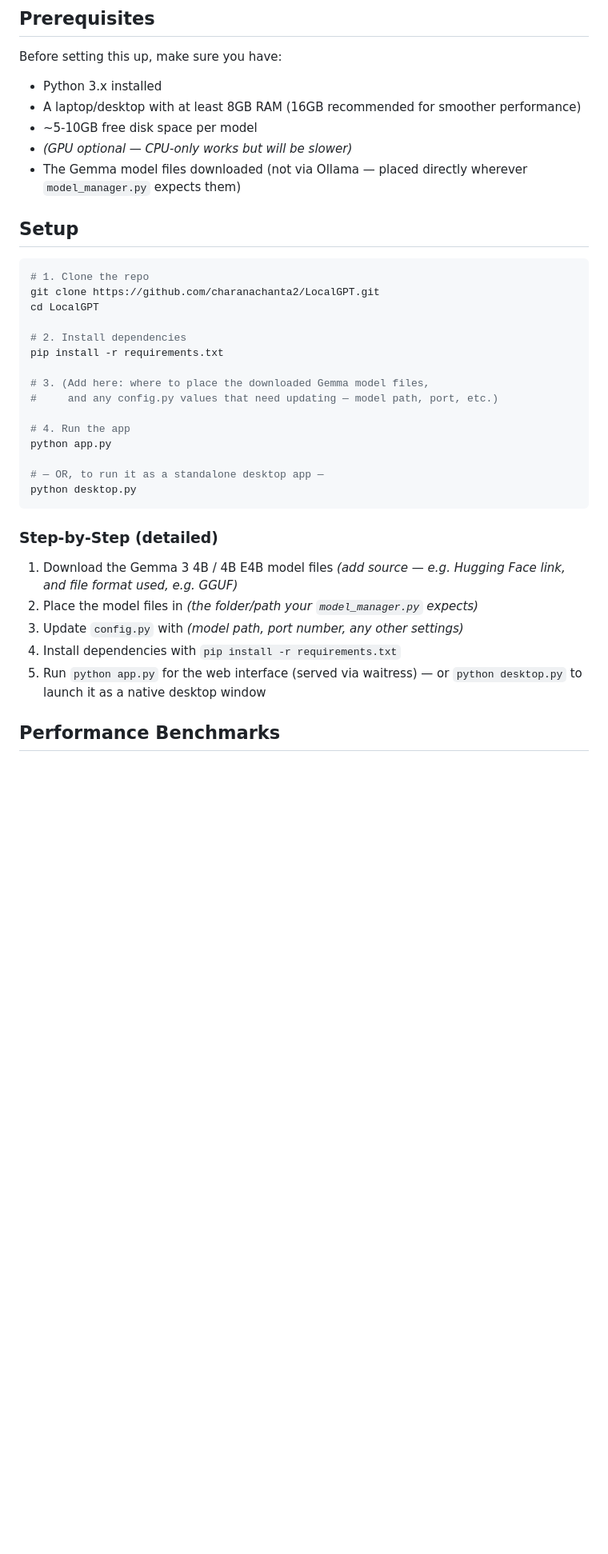
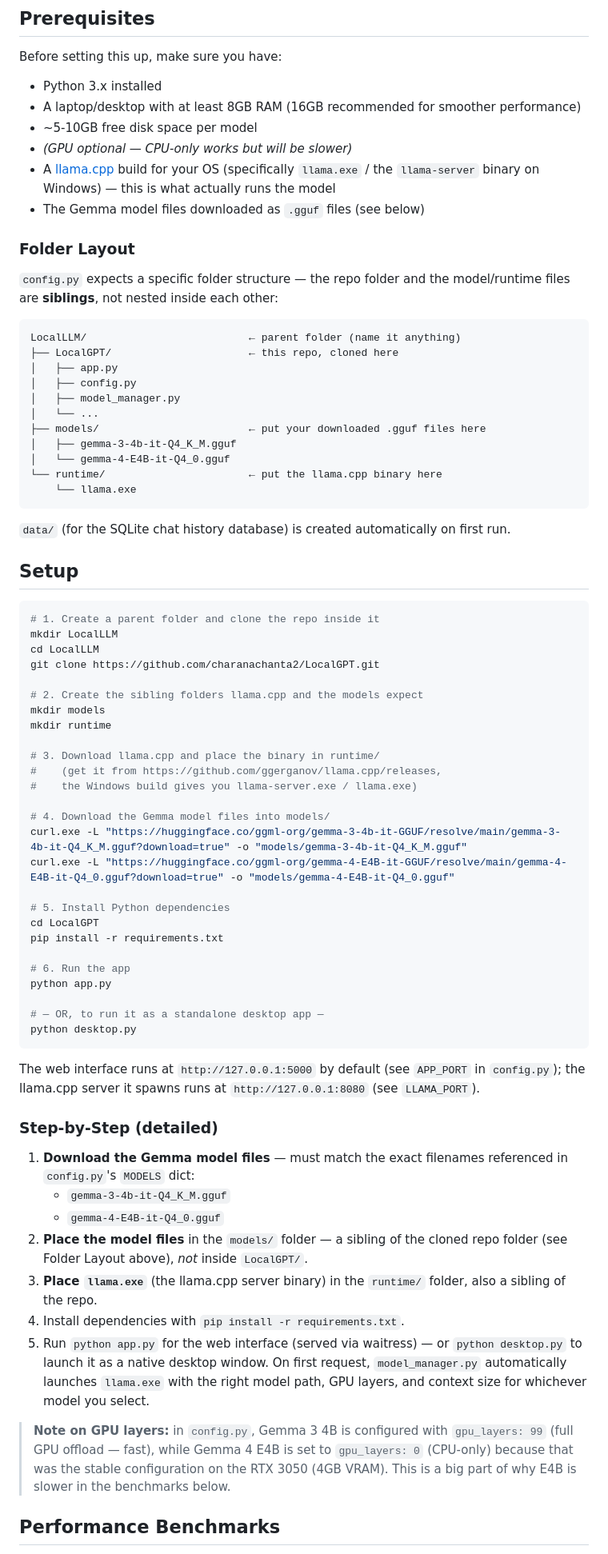
Before and after one commit to charanachanta2/LocalGPT, a Markdown page: readme.md, the part around one of its changes. Shown at 80% size. Rendered like a GitHub page; blank space fills up the shorter version.

Commit message:
final readme commit

````diff
--- a/readme.md
+++ b/readme.md
@@ -45,35 +45,73 @@ Before setting this up, make sure you have:
 - A laptop/desktop with at least 8GB RAM (16GB recommended for smoother performance)
 - ~5-10GB free disk space per model
 - *(GPU optional — CPU-only works but will be slower)*
-- The Gemma model files downloaded (not via Ollama — placed directly wherever `model_manager.py` expects them)
+- A [llama.cpp](https://github.com/ggerganov/llama.cpp) build for your OS (specifically `llama.exe` / the `llama-server` binary on Windows) — this is what actually runs the model
+- The Gemma model files downloaded as `.gguf` files (see below)
+
+### Folder Layout
+
+`config.py` expects a specific folder structure — the repo folder and the model/runtime files are **siblings**, not nested inside each other:
+
+```
+LocalLLM/                          ← parent folder (name it anything)
+├── LocalGPT/                      ← this repo, cloned here
+│   ├── app.py
+│   ├── config.py
+│   ├── model_manager.py
+│   └── ...
+├── models/                        ← put your downloaded .gguf files here
+│   ├── gemma-3-4b-it-Q4_K_M.gguf
+│   └── gemma-4-E4B-it-Q4_0.gguf
+└── runtime/                       ← put the llama.cpp binary here
+    └── llama.exe
+```
+
+`data/` (for the SQLite chat history database) is created automatically on first run.
 
 ## Setup
 
 ```bash
-# 1. Clone the repo
+# 1. Create a parent folder and clone the repo inside it
+mkdir LocalLLM
+cd LocalLLM
 git clone https://github.com/charanachanta2/LocalGPT.git
+
+# 2. Create the sibling folders llama.cpp and the models expect
+mkdir models
+mkdir runtime
+
+# 3. Download llama.cpp and place the binary in runtime/
+#    (get it from https://github.com/ggerganov/llama.cpp/releases,
+#    the Windows build gives you llama-server.exe / llama.exe)
+
+# 4. Download the Gemma model files into models/
+curl.exe -L "https://huggingface.co/ggml-org/gemma-3-4b-it-GGUF/resolve/main/gemma-3-4b-it-Q4_K_M.gguf?download=true" -o "models/gemma-3-4b-it-Q4_K_M.gguf"
+curl.exe -L "https://huggingface.co/ggml-org/gemma-4-E4B-it-GGUF/resolve/main/gemma-4-E4B-it-Q4_0.gguf?download=true" -o "models/gemma-4-E4B-it-Q4_0.gguf"
+
+# 5. Install Python dependencies
 cd LocalGPT
-
-# 2. Install dependencies
 pip install -r requirements.txt
 
-# 3. (Add here: where to place the downloaded Gemma model files,
-#     and any config.py values that need updating — model path, port, etc.)
-
-# 4. Run the app
+# 6. Run the app
 python app.py
 
 # — OR, to run it as a standalone desktop app —
 python desktop.py
 ```
 
+The web interface runs at `http://127.0.0.1:5000` by default (see `APP_PORT` in `config.py`); the llama.cpp server it spawns runs at `http://127.0.0.1:8080` (see `LLAMA_PORT`).
+
 ### Step-by-Step (detailed)
 
-1. Download the Gemma 3 4B / 4B E4B model files *(add source — e.g. Hugging Face link, and file format used, e.g. GGUF)*
-2. Place the model files in *(the folder/path your `model_manager.py` expects)*
-3. Update `config.py` with *(model path, port number, any other settings)*
-4. Install dependencies with `pip install -r requirements.txt`
-5. Run `python app.py` for the web interface (served via waitress) — or `python desktop.py` to launch it as a native desktop window
+1. **Download the Gemma model files** — must match the exact filenames referenced in `config.py`'s `MODELS` dict:
+   - `gemma-3-4b-it-Q4_K_M.gguf`
+   - `gemma-4-E4B-it-Q4_0.gguf`
+2. **Place the model files** in the `models/` folder — a sibling of the cloned repo folder (see Folder Layout above), *not* inside `LocalGPT/`.
+3. **Place `llama.exe`** (the llama.cpp server binary) in the `runtime/` folder, also a sibling of the repo.
+4. Install dependencies with `pip install -r requirements.txt`.
+5. Run `python app.py` for the web interface (served via waitress) — or `python desktop.py` to launch it as a native desktop window. On first request, `model_manager.py` automatically launches `llama.exe` with the right model path, GPU layers, and context size for whichever model you select.
+
+> **Note on GPU layers:** in `config.py`, Gemma 3 4B is configured with `gpu_layers: 99` (full GPU offload — fast), while Gemma 4 E4B is set to `gpu_layers: 0` (CPU-only) because that was the stable configuration on the RTX 3050 (4GB VRAM). This is a big part of why E4B is slower in the benchmarks below.
 
 ## Performance Benchmarks
 
````
Also changed, not shown: other parts of readme.md (+10 -9 lines).
